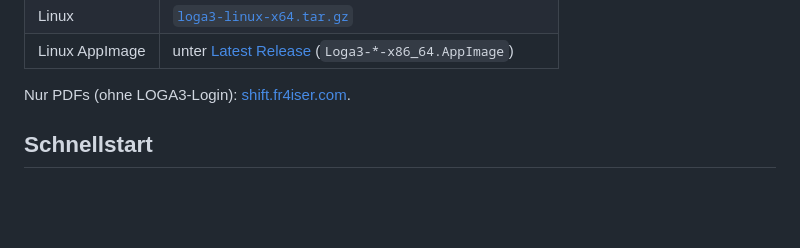
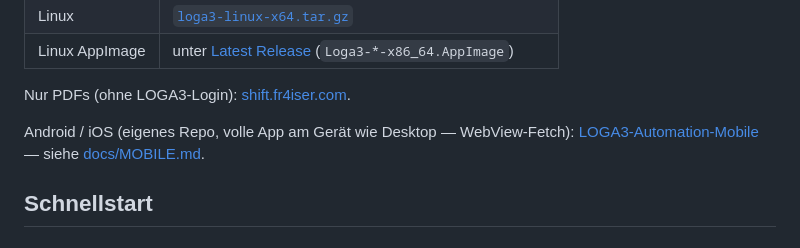
Before and after one commit to fr4iser90/LOGA3-Automation, a Markdown page: README.de.md, the part around the change. GitHub-like rendering; blank space fills up the shorter version.

Commit message:
Add mobile app information to README files and create MOBILE.md documentation

```diff
--- a/README.de.md
+++ b/README.de.md
@@ -22,6 +22,8 @@ Desktop-Pakete (inkl. Chromium — große Dateien):
 | Linux AppImage | unter [Latest Release](https://github.com/fr4iser90/LOGA3-Automation/releases/latest) (`Loga3-*-x86_64.AppImage`) |
 
 Nur PDFs (ohne LOGA3-Login): [shift.fr4iser.com](https://shift.fr4iser.com).
+
+Android / iOS (eigenes Repo, volle App am Gerät wie Desktop — WebView-Fetch): [LOGA3-Automation-Mobile](https://github.com/fr4iser90/LOGA3-Automation-Mobile) — siehe [docs/MOBILE.md](docs/MOBILE.md).
 
 ## Schnellstart
 
```
Also changed, not shown: README.md (+2 -0 lines), docs/MOBILE.md (added, +6 -0 lines).
